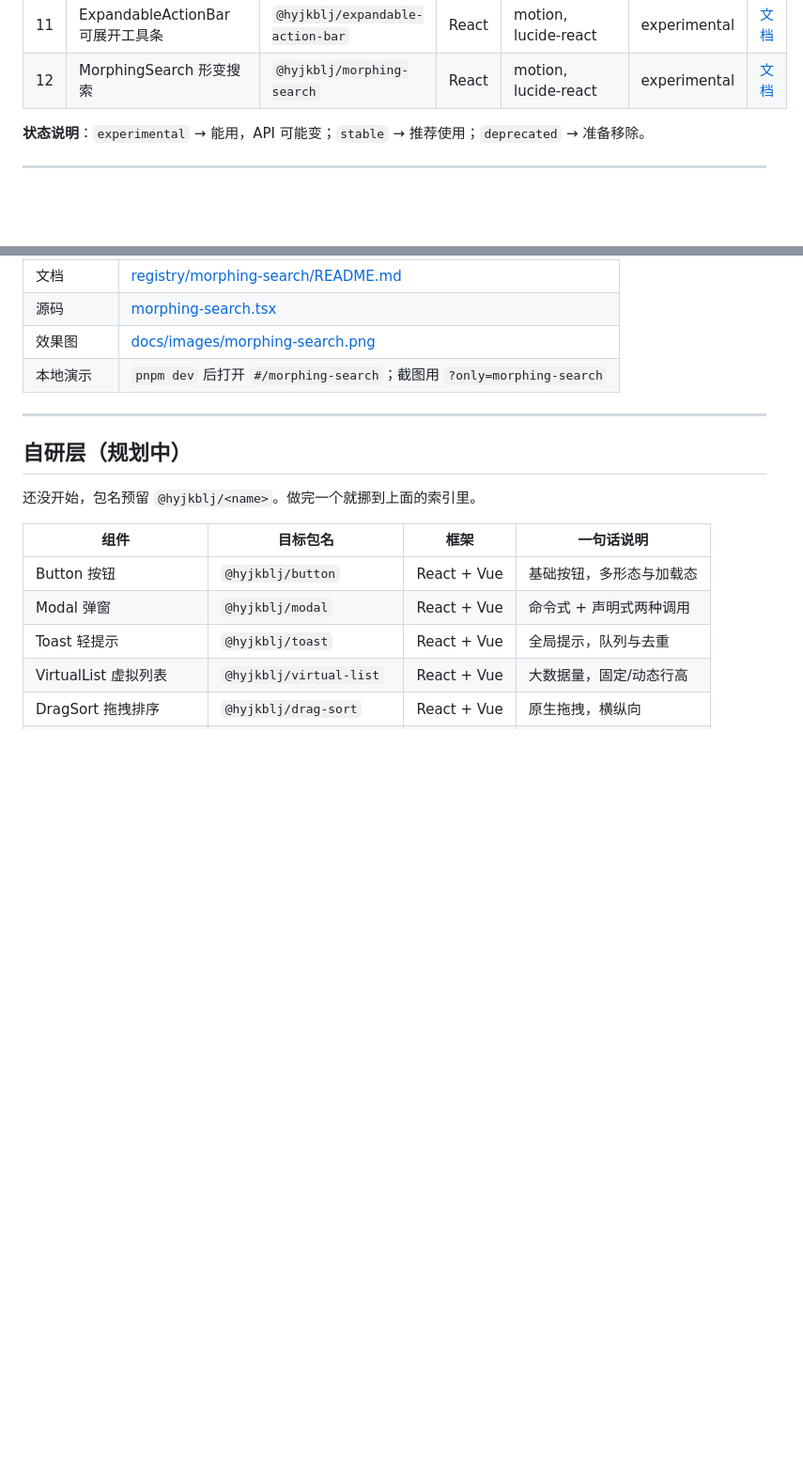
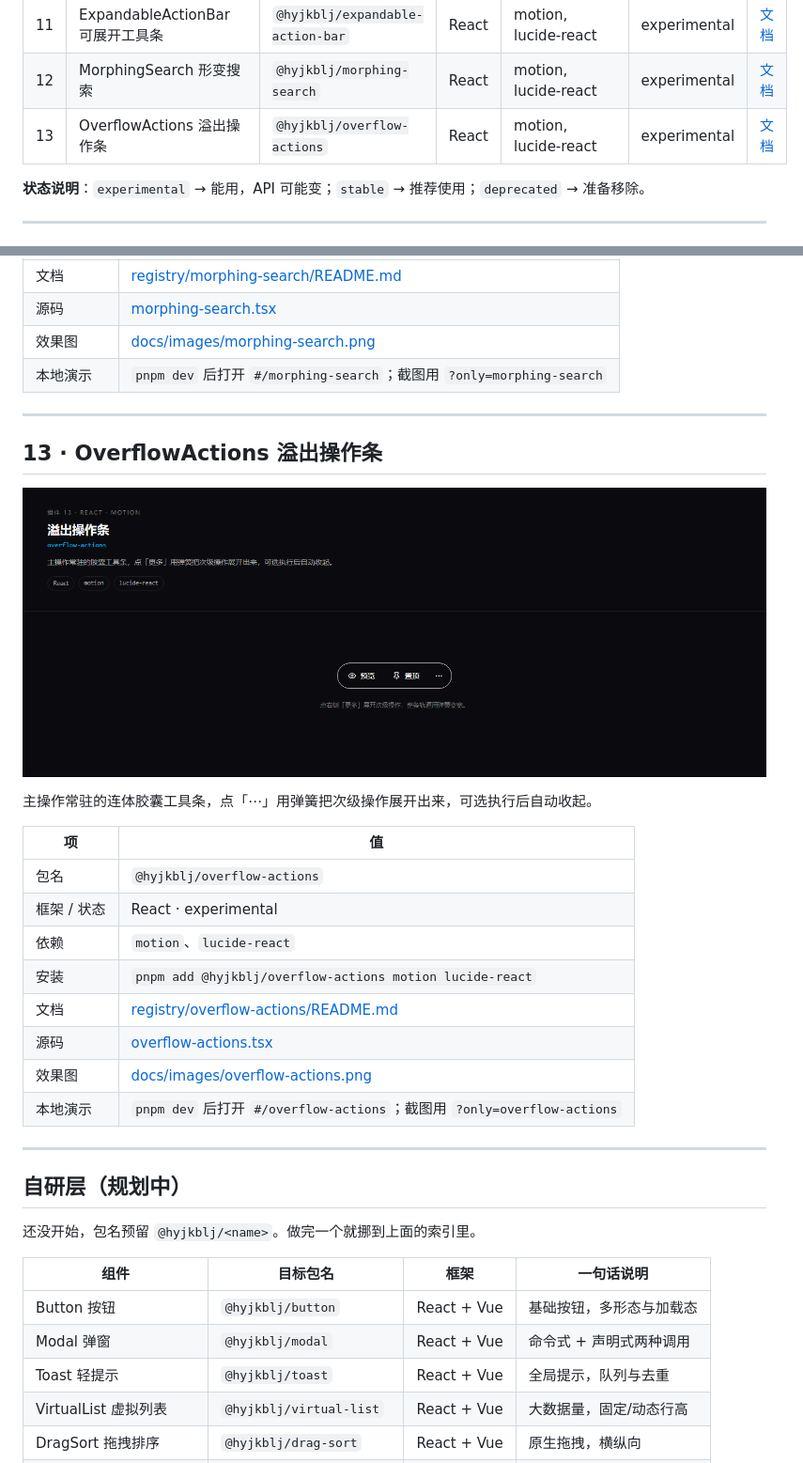
Before and after one commit to Hyjkblj/hyjkbljUI, a Markdown page: docs/COMPONENTS.md, 2 parts joined by grey strips. Shown at 94% size. Drawn GitHub-style; pictures changed too: docs/images/overflow-actions.png (added); blank space fills up the shorter version.

```diff
--- a/docs/COMPONENTS.md
+++ b/docs/COMPONENTS.md
@@ -21,6 +21,7 @@
 | 10 | Select 动画下拉选择 | `@hyjkblj/select` | React | motion, lucide-react | experimental | [文档](../registry/select/README.md) |
 | 11 | ExpandableActionBar 可展开工具条 | `@hyjkblj/expandable-action-bar` | React | motion, lucide-react | experimental | [文档](../registry/expandable-action-bar/README.md) |
 | 12 | MorphingSearch 形变搜索 | `@hyjkblj/morphing-search` | React | motion, lucide-react | experimental | [文档](../registry/morphing-search/README.md) |
+| 13 | OverflowActions 溢出操作条 | `@hyjkblj/overflow-actions` | React | motion, lucide-react | experimental | [文档](../registry/overflow-actions/README.md) |
 
 **状态说明**：`experimental` → 能用，API 可能变；`stable` → 推荐使用；`deprecated` → 准备移除。
 
@@ -254,6 +255,25 @@ macOS 那种 Dock：鼠标横向扫过时，离光标最近的图标被弹簧放
 
 ---
 
+## 13 · OverflowActions 溢出操作条
+
+[![OverflowActions 效果图](images/overflow-actions.png)](../registry/overflow-actions/README.md)
+
+主操作常驻的连体胶囊工具条，点「⋯」用弹簧把次级操作展开出来，可选执行后自动收起。
+
+| 项 | 值 |
+| --- | --- |
+| 包名 | `@hyjkblj/overflow-actions` |
+| 框架 / 状态 | React · experimental |
+| 依赖 | `motion`、`lucide-react` |
+| 安装 | `pnpm add @hyjkblj/overflow-actions motion lucide-react` |
+| 文档 | [registry/overflow-actions/README.md](../registry/overflow-actions/README.md) |
+| 源码 | [overflow-actions.tsx](../registry/overflow-actions/overflow-actions.tsx) |
+| 效果图 | [docs/images/overflow-actions.png](images/overflow-actions.png) |
+| 本地演示 | `pnpm dev` 后打开 `#/overflow-actions`；截图用 `?only=overflow-actions` |
+
+---
+
 ## 自研层（规划中）
 
 还没开始，包名预留 `@hyjkblj/<name>`。做完一个就挪到上面的索引里。
```
Also changed, not shown: README.md (+1 -0 lines), registry/overflow-actions/README.md (added, +119 -0 lines), 10 other files.
